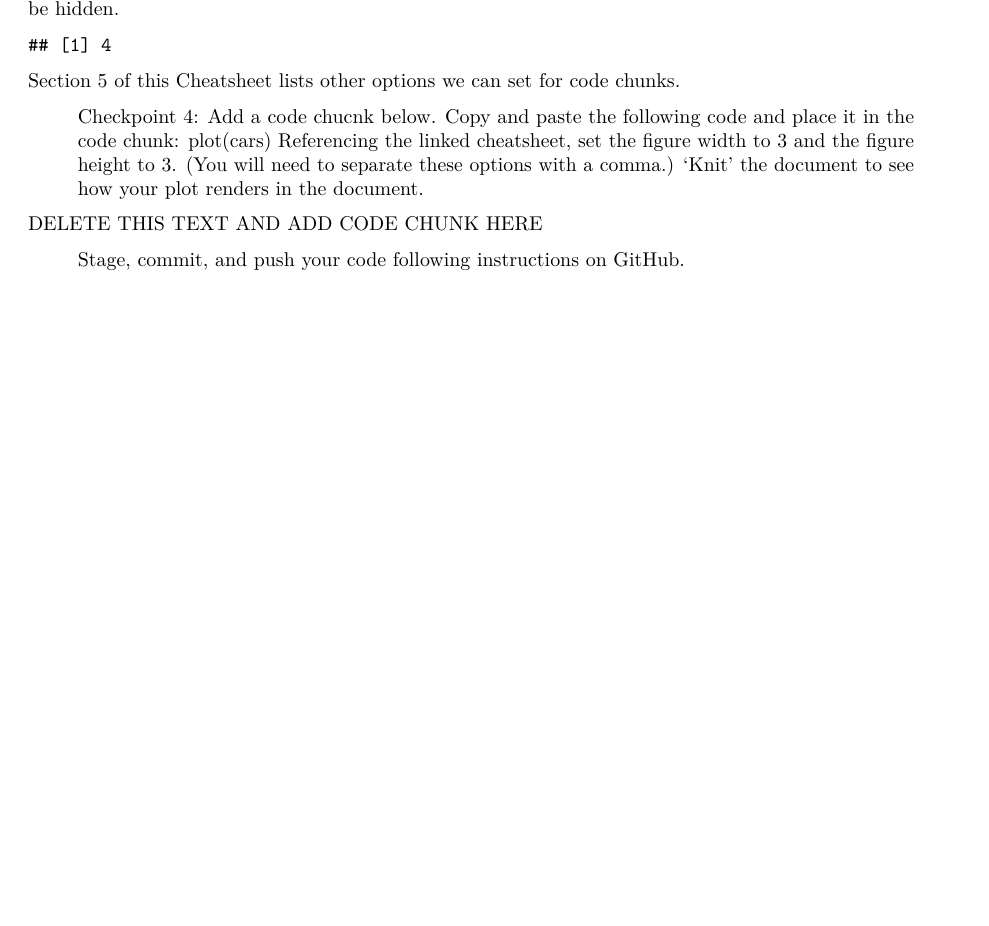
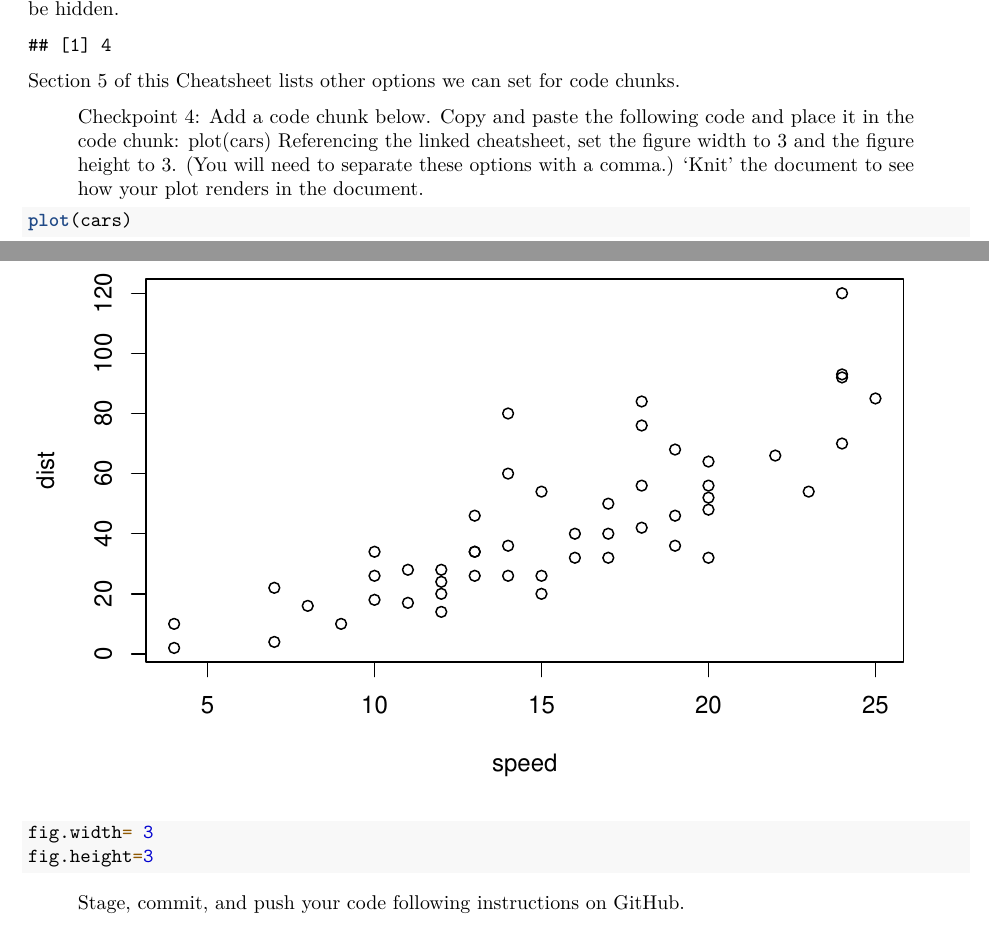
Before and after one commit to Critical-Data-Analysis-Group/on-boarding, an R Markdown document (setting-up-r-environment/member-files/getting-started-nicole.Rmd): part of page 2 of 2 before the commit and two parts of pages 2 and 3 of 3 after it, the two joined at a grey line, cut so that both start at the same text, the shorter picture padded with empty space. Rendered offline with R 4.5, knitr and Pandoc, then LaTeX, with nearby package versions.

Commit message:
checkpoint 4

````diff
--- a/setting-up-r-environment/member-files/getting-started-nicole.Rmd
+++ b/setting-up-r-environment/member-files/getting-started-nicole.Rmd
@@ -89,8 +89,11 @@ sum
 
 Section 5 of [this Cheatsheet](https://www.rstudio.com/wp-content/uploads/2015/02/rmarkdown-cheatsheet.pdf) lists other options we can set for code chunks.
 
-> Checkpoint 4: Add a code chucnk below. Copy and paste the following code and place it in the code chunk: plot(cars) Referencing the linked cheatsheet, set the figure width to 3 and the figure height to 3. (You will need to separate these options with a comma.) 'Knit' the document to see how your plot renders in the document.
+> Checkpoint 4: Add a code chunk below. Copy and paste the following code and place it in the code chunk: plot(cars) Referencing the linked cheatsheet, set the figure width to 3 and the figure height to 3. (You will need to separate these options with a comma.) 'Knit' the document to see how your plot renders in the document.
 
-DELETE THIS TEXT AND ADD CODE CHUNK HERE
-
+```{r}
+plot(cars)
+fig.width= 3
+fig.height=3
+```
 > Stage, commit, and push your code following instructions on GitHub.
````
Also changed, not shown: setting-up-r-environment/member-files/getting-started-nicole.pdf.
